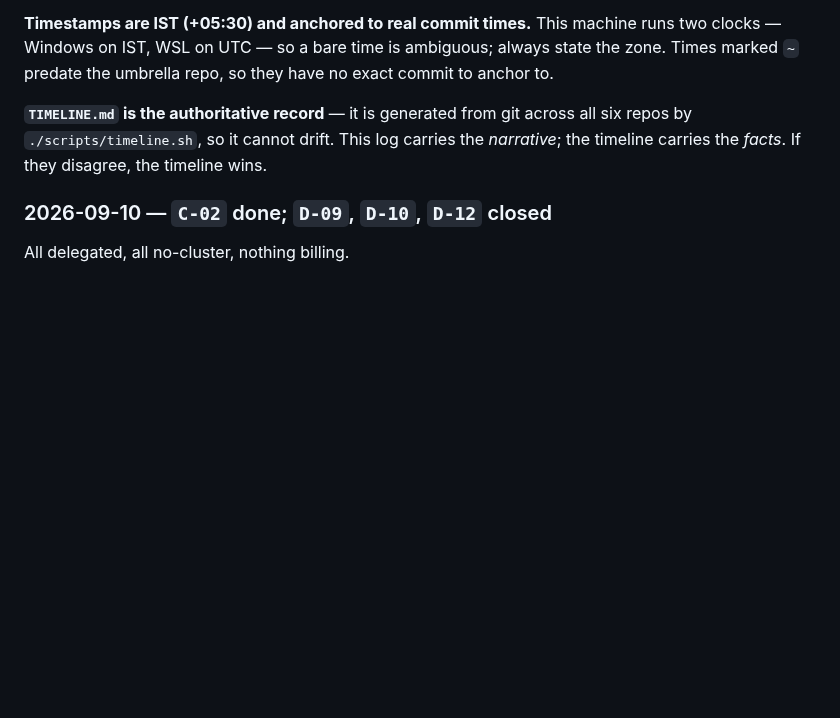
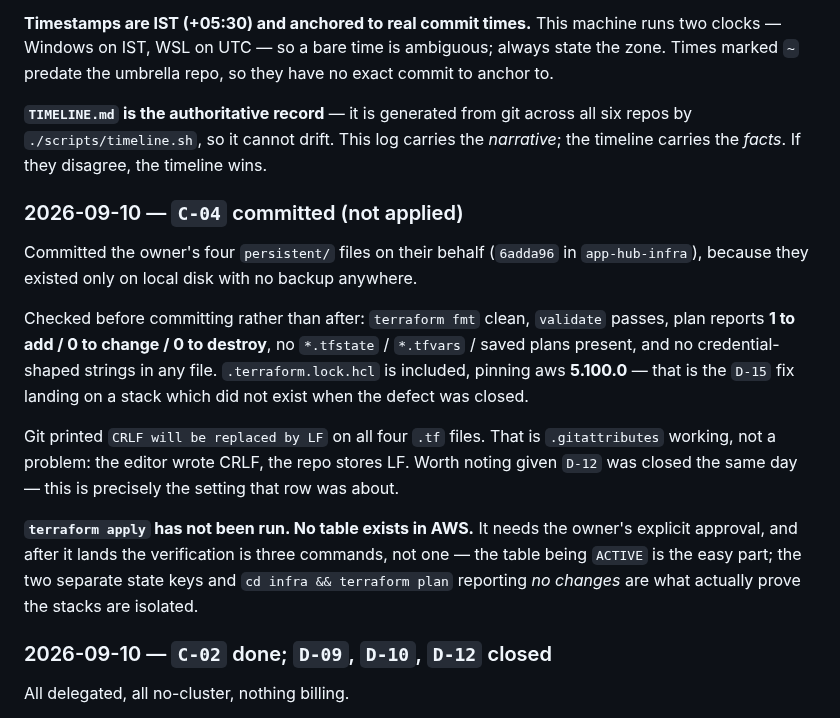
Before and after one commit to HarshitRawat11/app-hub, a Markdown page: PROGRESS.md, the part around one of its changes. Rendered like a GitHub page; blank space fills up the shorter version.

```diff
--- a/PROGRESS.md
+++ b/PROGRESS.md
@@ -247,6 +247,16 @@ Newest first. One entry per working session — what changed, and what it unbloc
 **Timestamps are IST (+05:30) and anchored to real commit times.** This machine runs two clocks — Windows on IST, WSL on UTC — so a bare time is ambiguous; always state the zone. Times marked `~` predate the umbrella repo, so they have no exact commit to anchor to.
 
 **`TIMELINE.md` is the authoritative record** — it is generated from git across all six repos by `./scripts/timeline.sh`, so it cannot drift. This log carries the *narrative*; the timeline carries the *facts*. If they disagree, the timeline wins.
+
+### 2026-09-10 — `C-04` committed (not applied)
+
+Committed the owner's four `persistent/` files on their behalf (`6adda96` in `app-hub-infra`), because they existed only on local disk with no backup anywhere.
+
+Checked before committing rather than after: `terraform fmt` clean, `validate` passes, plan reports **1 to add / 0 to change / 0 to destroy**, no `*.tfstate` / `*.tfvars` / saved plans present, and no credential-shaped strings in any file. `.terraform.lock.hcl` is included, pinning aws **5.100.0** — that is the `D-15` fix landing on a stack which did not exist when the defect was closed.
+
+Git printed `CRLF will be replaced by LF` on all four `.tf` files. That is `.gitattributes` working, not a problem: the editor wrote CRLF, the repo stores LF. Worth noting given `D-12` was closed the same day — this is precisely the setting that row was about.
+
+**`terraform apply` has not been run. No table exists in AWS.** It needs the owner's explicit approval, and after it lands the verification is three commands, not one — the table being `ACTIVE` is the easy part; the two separate state keys and `cd infra && terraform plan` reporting *no changes* are what actually prove the stacks are isolated.
 
 ### 2026-09-10 — `C-02` done; `D-09`, `D-10`, `D-12` closed
 
```
Also changed, not shown: other parts of PROGRESS.md (+1 -1 lines), TIMELINE.md (+4 -2 lines).
